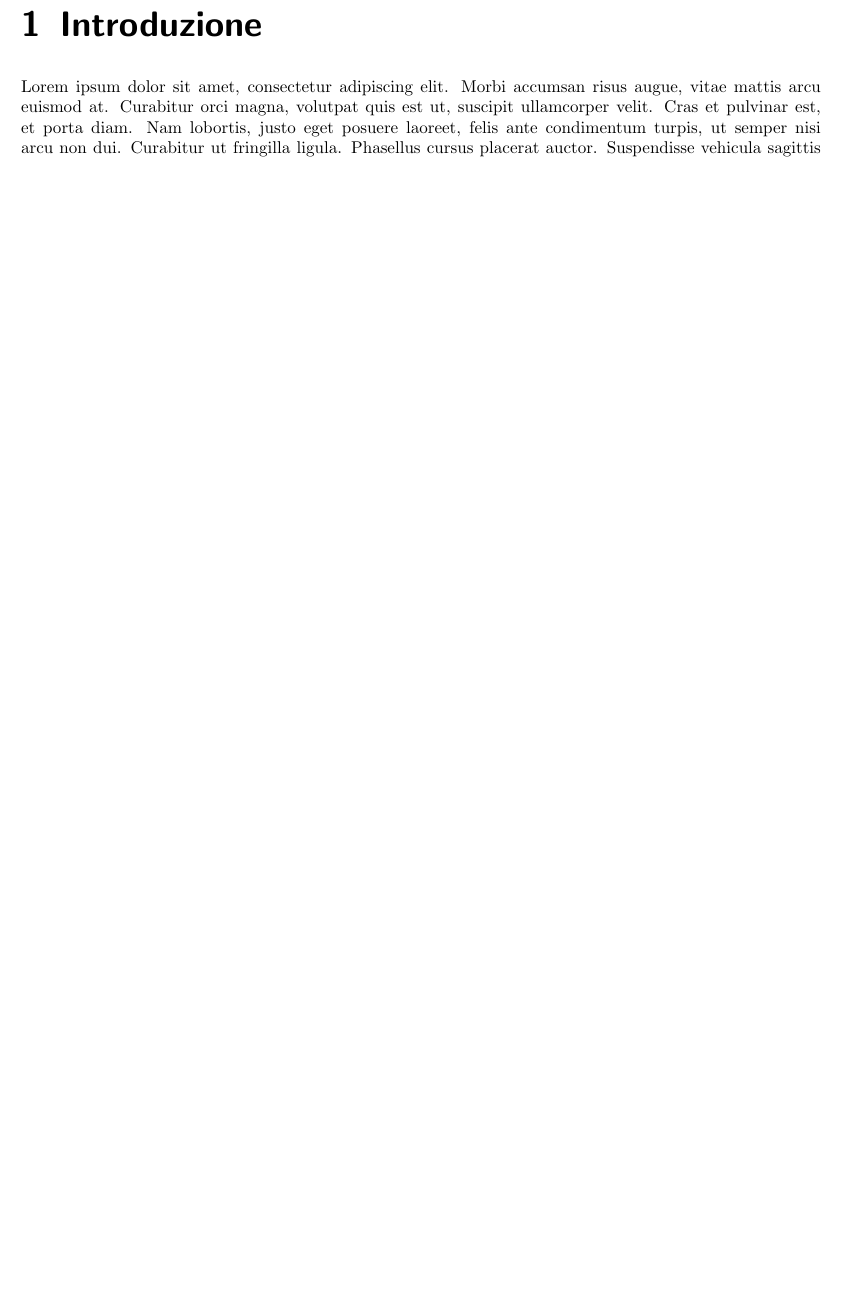
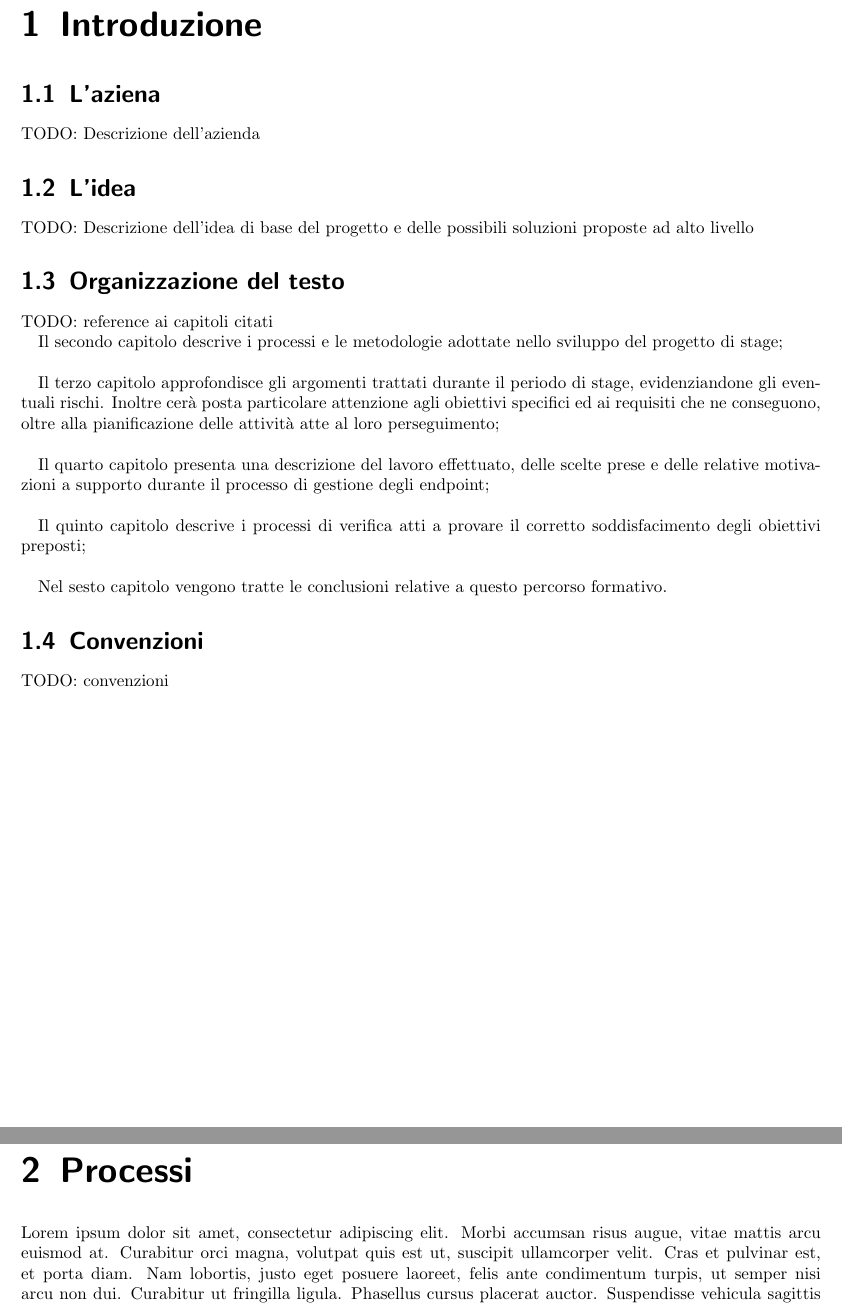
Before and after one commit to bertof/Rapporto-di-fine-stage, a LaTeX thesis (tesi.tex, which reads capitoli/capitolo-1.tex): part of page 5 of 9 before the commit and two parts of pages 5 and 6 of 8 after it, the two joined at a grey line, cut so that both start at the same text, the shorter picture padded with empty space. Compiled offline with pdfLaTeX.

Commit message:
Scrittura struttura introduzione

```diff
--- a/capitoli/capitolo-1.tex
+++ b/capitoli/capitolo-1.tex
@@ -1,5 +1,26 @@
 %**************************************************************
 % Capitolo 1 - Introduzione
 %**************************************************************
-\chapter{Introduzione}
-\input{lorem}
+\chapter{Introduzione\label{cap:introduzione}}
+
+\section{L'aziena}
+TODO: Descrizione dell'azienda
+
+\section{L'idea}
+TODO: Descrizione dell'idea di base del progetto e delle possibili soluzioni proposte ad alto livello
+
+\section{Organizzazione del testo}
+TODO: reference ai capitoli citati
+
+Il secondo capitolo descrive i processi e le metodologie adottate nello sviluppo del progetto di stage;\\
+
+Il terzo capitolo approfondisce gli argomenti trattati durante il periodo di stage, evidenziandone gli eventuali rischi. Inoltre cerà posta particolare attenzione agli obiettivi specifici ed ai requisiti che ne conseguono, oltre alla pianificazione delle attività atte al loro perseguimento;\\
+
+Il quarto capitolo presenta una descrizione del lavoro effettuato, delle scelte prese e delle relative motivazioni a supporto durante il processo di gestione degli endpoint;\\
+
+Il quinto capitolo descrive i processi di verifica atti a provare il corretto soddisfacimento degli obiettivi preposti;\\
+
+Nel sesto capitolo vengono tratte le conclusioni relative a questo percorso formativo.
+
+\section{Convenzioni}
+TODO: convenzioni
```
Also changed, not shown: tesi.tex (+5 -0 lines), tesi.pdf.
